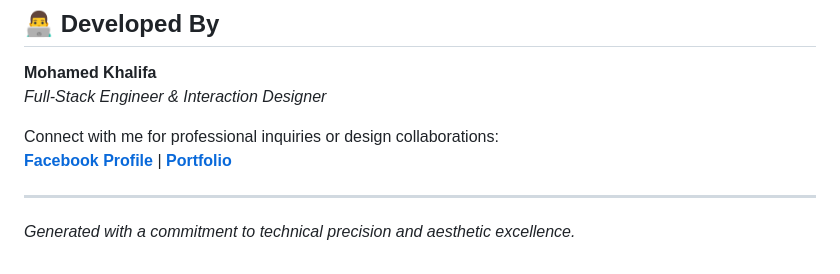
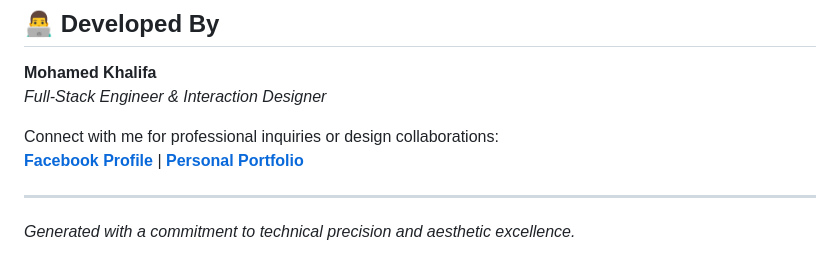
Before and after one commit to mokhalifa83/vista-suites, a Markdown page: README.md, the part around the change. Rendered like a GitHub page.

Commit message:
fix: update portfolio link to Personal Portfolio

```diff
--- a/README.md
+++ b/README.md
@@ -59,7 +59,7 @@ open index.html
 *Full-Stack Engineer & Interaction Designer*
 
 Connect with me for professional inquiries or design collaborations:
-[**Facebook Profile**](https://www.facebook.com/moekhalifa8/) | [**Portfolio**](https://mokhalifa.site)
+[**Facebook Profile**](https://www.facebook.com/moekhalifa8/) | [**Personal Portfolio**](https://mokhalifa.site)
 
 ---
 *Generated with a commitment to technical precision and aesthetic excellence.*
```
